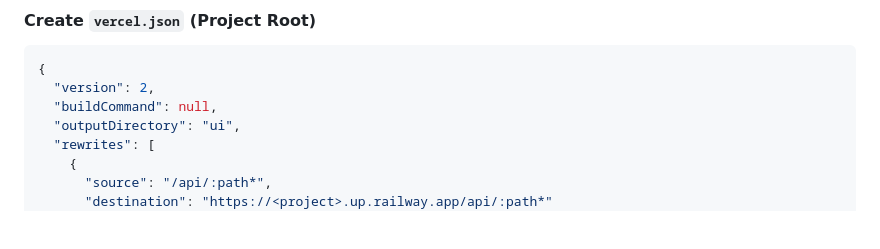
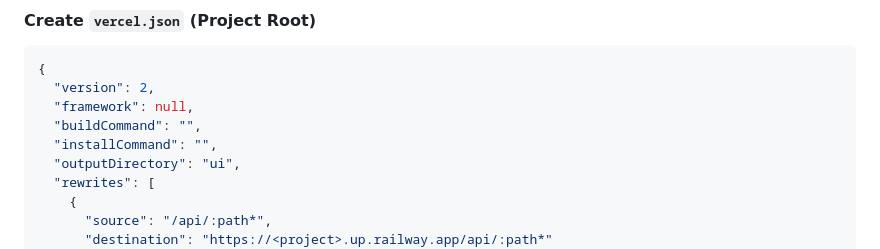
Before and after one commit to nikhil1102-ai/raq_mf_faq, a Markdown page: docs/deploymentPlan.md, the part around one of its changes. Rendered like a GitHub page; blank space fills up the shorter version.

````diff
--- a/docs/deploymentPlan.md
+++ b/docs/deploymentPlan.md
@@ -209,7 +196,9 @@ Vercel needs a clear static site or framework structure. Since the frontend is p
 ```json
 {
   "version": 2,
-  "buildCommand": null,
+  "framework": null,
+  "buildCommand": "",
+  "installCommand": "",
   "outputDirectory": "ui",
   "rewrites": [
     {
````
Also changed, not shown: other parts of docs/deploymentPlan.md (+59 -64 lines).
